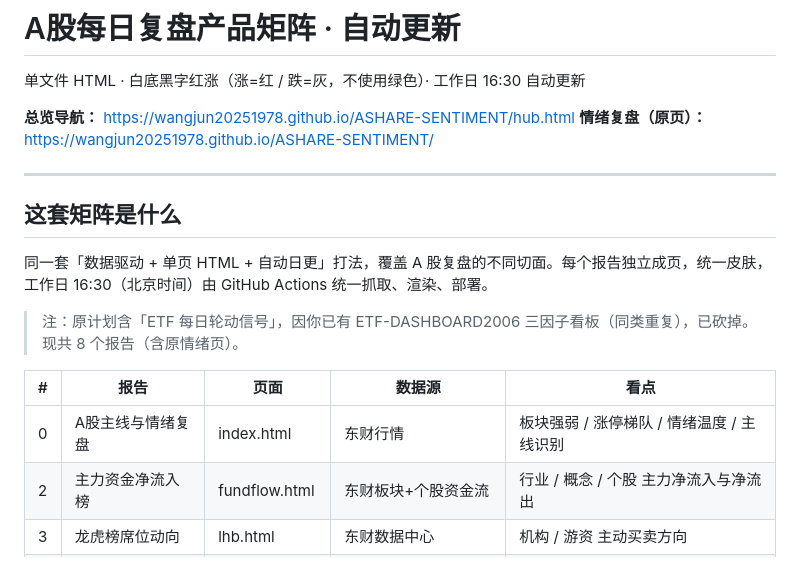
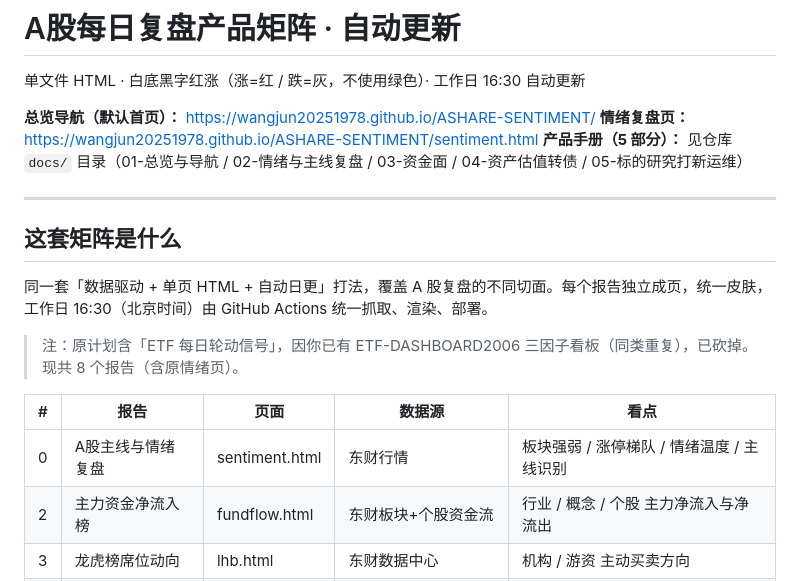
Before and after one commit to wangjun20251978/ASHARE-SENTIMENT, a Markdown page: README.md, the part around the change. GitHub-like rendering.

Commit message:
复盘矩阵：导航/口径补充 + 5部分产品手册

```diff
--- a/README.md
+++ b/README.md
@@ -2,8 +2,9 @@
 
 单文件 HTML · 白底黑字红涨（涨=红 / 跌=灰，不使用绿色）· 工作日 16:30 自动更新
 
-**总览导航：** https://wangjun20251978.github.io/ASHARE-SENTIMENT/hub.html
-**情绪复盘（原页）：** https://wangjun20251978.github.io/ASHARE-SENTIMENT/
+**总览导航（默认首页）：** https://wangjun20251978.github.io/ASHARE-SENTIMENT/
+**情绪复盘页：** https://wangjun20251978.github.io/ASHARE-SENTIMENT/sentiment.html
+**产品手册（5 部分）：** 见仓库 `docs/` 目录（01-总览与导航 / 02-情绪与主线复盘 / 03-资金面 / 04-资产估值转债 / 05-标的研究打新运维）
 
 ---
 
@@ -17,7 +18,7 @@
 
 | # | 报告 | 页面 | 数据源 | 看点 |
 |---|---|---|---|---|
-| 0 | A股主线与情绪复盘 | index.html | 东财行情 | 板块强弱 / 涨停梯队 / 情绪温度 / 主线识别 |
+| 0 | A股主线与情绪复盘 | sentiment.html | 东财行情 | 板块强弱 / 涨停梯队 / 情绪温度 / 主线识别 |
 | 2 | 主力资金净流入榜 | fundflow.html | 东财板块+个股资金流 | 行业 / 概念 / 个股 主力净流入与净流出 |
 | 3 | 龙虎榜席位动向 | lhb.html | 东财数据中心 | 机构 / 游资 主动买卖方向 |
 | 4 | 大类资产夜盘温度计 | global.html | 东财外盘 | 美股 / 港股 / 日经 / 商品 / 外汇 / 债券 |
```
